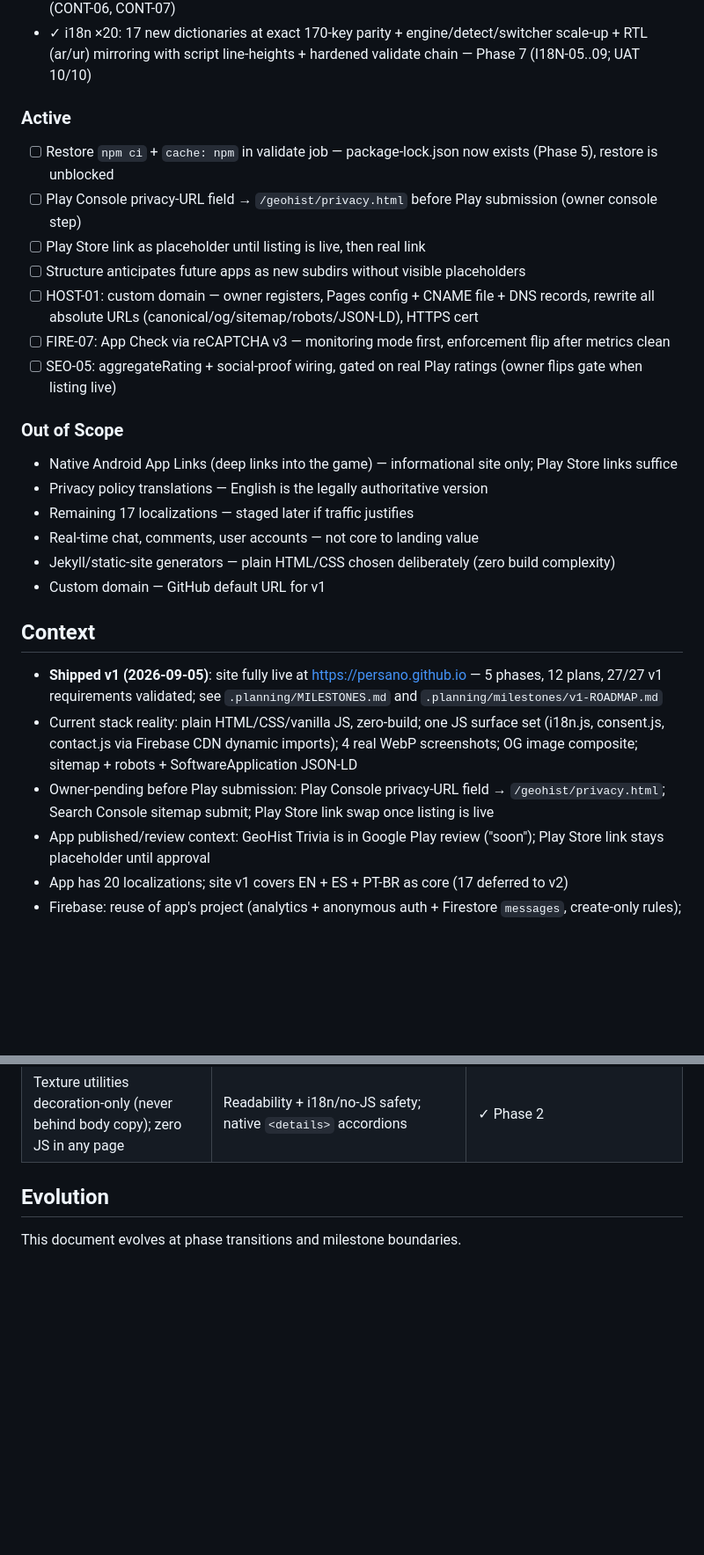
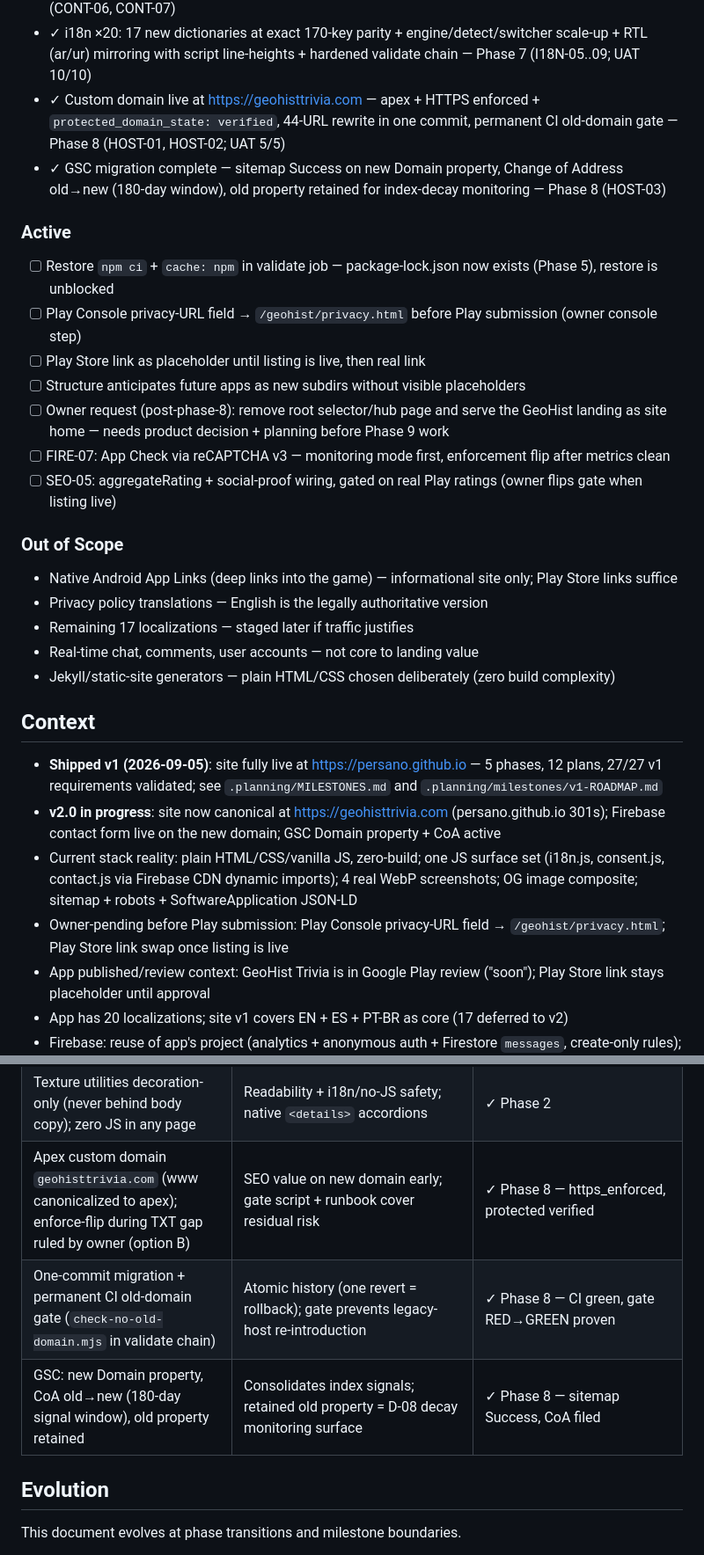
Before and after one commit to persano/persano.github.io, a Markdown page: .planning/PROJECT.md, 2 parts joined by grey strips. Shown at 88% size. Drawn GitHub-style; blank space fills up the shorter version.

Commit message:
docs(08): phase complete - transition to phase 9 (PROJECT/STATE evolved)

```diff
--- a/.planning/PROJECT.md
+++ b/.planning/PROJECT.md
@@ -52,6 +52,8 @@ GeoHist Trivia players and Google Play reviewers can reach an authoritative, acc
 - ✓ Superseded root privacy-policy files deleted (old URL 404 live; /geohist/privacy.html canonical) — Phase 5 (D-70)
 - ✓ Changelog page at `/geohist/changelog.html` — KaC format, 6 curated git-mined entries, keyed chrome (nav/footer/title/intro), EN entries with per-language entries-language notice — Phase 6 (CONT-06, CONT-07)
 - ✓ i18n ×20: 17 new dictionaries at exact 170-key parity + engine/detect/switcher scale-up + RTL (ar/ur) mirroring with script line-heights + hardened validate chain — Phase 7 (I18N-05..09; UAT 10/10)
+- ✓ Custom domain live at https://geohisttrivia.com — apex + HTTPS enforced + `protected_domain_state: verified`, 44-URL rewrite in one commit, permanent CI old-domain gate — Phase 8 (HOST-01, HOST-02; UAT 5/5)
+- ✓ GSC migration complete — sitemap Success on new Domain property, Change of Address old→new (180-day window), old property retained for index-decay monitoring — Phase 8 (HOST-03)
 
 ### Active
 
@@ -59,7 +61,7 @@ GeoHist Trivia players and Google Play reviewers can reach an authoritative, acc
 - [ ] Play Console privacy-URL field → `/geohist/privacy.html` before Play submission (owner console step)
 - [ ] Play Store link as placeholder until listing is live, then real link
 - [ ] Structure anticipates future apps as new subdirs without visible placeholders
-- [ ] HOST-01: custom domain — owner registers, Pages config + CNAME file + DNS records, rewrite all absolute URLs (canonical/og/sitemap/robots/JSON-LD), HTTPS cert
+- [ ] Owner request (post-phase-8): remove root selector/hub page and serve the GeoHist landing as site home — needs product decision + planning before Phase 9 work
 - [ ] FIRE-07: App Check via reCAPTCHA v3 — monitoring mode first, enforcement flip after metrics clean
 - [ ] SEO-05: aggregateRating + social-proof wiring, gated on real Play ratings (owner flips gate when listing live)
 
@@ -70,13 +72,13 @@ GeoHist Trivia players and Google Play reviewers can reach an authoritative, acc
 - Remaining 17 localizations — staged later if traffic justifies
 - Real-time chat, comments, user accounts — not core to landing value
 - Jekyll/static-site generators — plain HTML/CSS chosen deliberately (zero build complexity)
-- Custom domain — GitHub default URL for v1
 
 ## Context
 
 - **Shipped v1 (2026-09-05)**: site fully live at https://persano.github.io — 5 phases, 12 plans, 27/27 v1 requirements validated; see `.planning/MILESTONES.md` and `.planning/milestones/v1-ROADMAP.md`
+- **v2.0 in progress**: site now canonical at https://geohisttrivia.com (persano.github.io 301s); Firebase contact form live on the new domain; GSC Domain property + CoA active
 - Current stack reality: plain HTML/CSS/vanilla JS, zero-build; one JS surface set (i18n.js, consent.js, contact.js via Firebase CDN dynamic imports); 4 real WebP screenshots; OG image composite; sitemap + robots + SoftwareApplication JSON-LD
-- Owner-pending before Play submission: Play Console privacy-URL field → `/geohist/privacy.html`; Search Console sitemap submit; Play Store link swap once listing is live
+- Owner-pending before Play submission: Play Console privacy-URL field → `/geohist/privacy.html`; Play Store link swap once listing is live
 - App published/review context: GeoHist Trivia is in Google Play review ("soon"); Play Store link stays placeholder until approval
 - App has 20 localizations; site v1 covers EN + ES + PT-BR as core (17 deferred to v2)
 - Firebase: reuse of app's project (analytics + anonymous auth + Firestore `messages`, create-only rules); API-key hardening console-side
@@ -110,6 +112,9 @@ GeoHist Trivia players and Google Play reviewers can reach an authoritative, acc
 | Dark antique theme; secondary accent = aged-map teal #8fc3bd (over terracotta) | Differentiates harder against warm brown-black; 9.30:1 contrast; all 8 WCAG 2.2 pairs re-proven | ✓ Phase 2 |
 | data-i18n keys baked into all Phase 2 markup; keyed nodes plain text only | Phase 3 textContent dictionary swap is markup-safe; namespaces geohist.*/guide.*/hub.* mapped 1:1 | ✓ Phase 2 |
 | Texture utilities decoration-only (never behind body copy); zero JS in any page | Readability + i18n/no-JS safety; native `<details>` accordions | ✓ Phase 2 |
+| Apex custom domain `geohisttrivia.com` (www canonicalized to apex); enforce-flip during TXT gap ruled by owner (option B) | SEO value on new domain early; gate script + runbook cover residual risk | ✓ Phase 8 — https_enforced, protected verified |
+| One-commit migration + permanent CI old-domain gate (`check-no-old-domain.mjs` in validate chain) | Atomic history (one revert = rollback); gate prevents legacy-host re-introduction | ✓ Phase 8 — CI green, gate RED→GREEN proven |
+| GSC: new Domain property, CoA old→new (180-day signal window), old property retained | Consolidates index signals; retained old property = D-08 decay monitoring surface | ✓ Phase 8 — sitemap Success, CoA filed |
 
 ## Evolution
 
```
Also changed, not shown: other parts of .planning/PROJECT.md (+2 -2 lines), .planning/ROADMAP.md (+3 -2 lines), .planning/STATE.md (+21 -22 lines).
